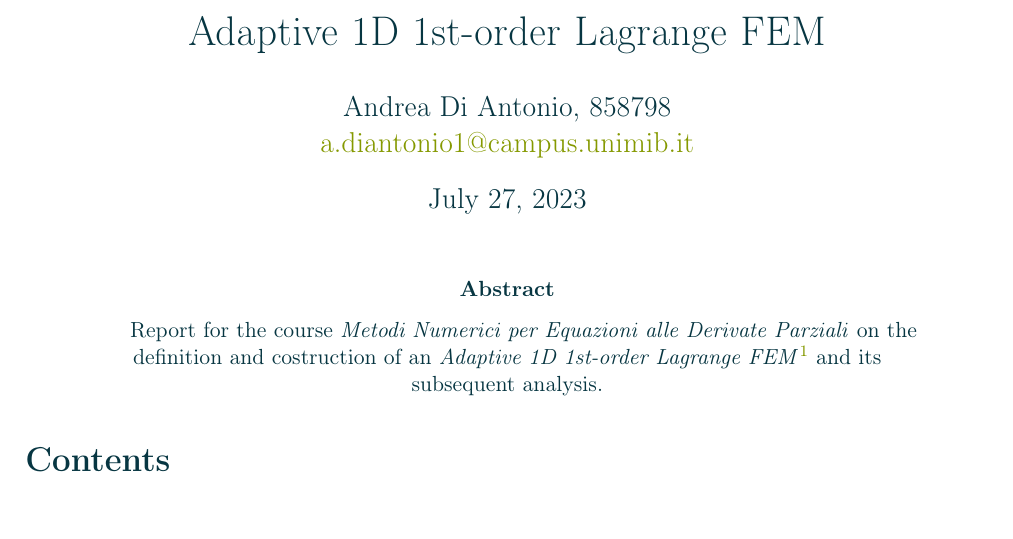
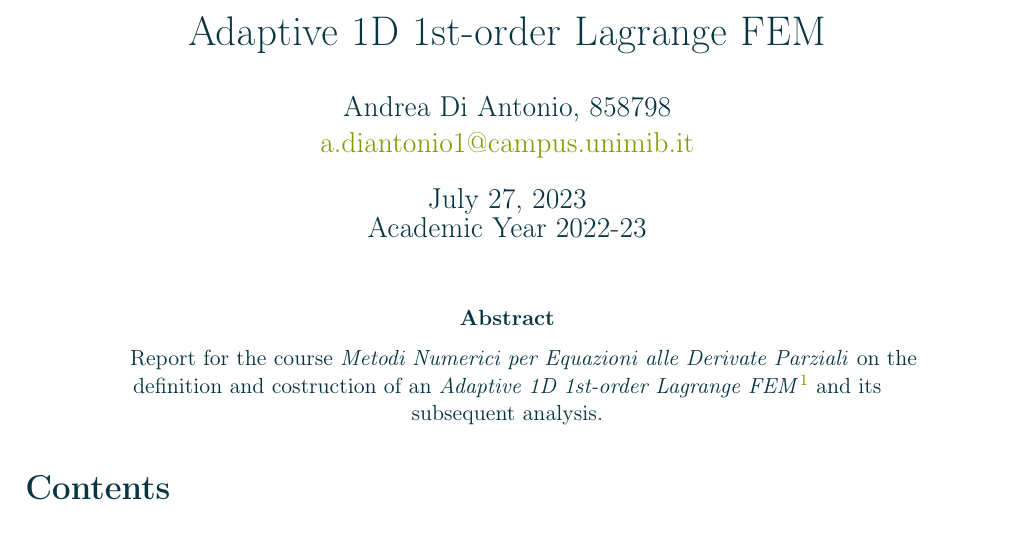
Before and after one commit to diantonioandrea/mnedp-project, a LaTeX paper (report/report.tex): part of page 1 of 4, cut so that both start at the same text. Compiled offline with pdfLaTeX.

Commit message:
Update report.tex

```diff
--- a/report/report.tex
+++ b/report/report.tex
@@ -47,7 +47,7 @@
 
 \title{Adaptive 1D 1st-order Lagrange FEM}
 \author{Andrea Di Antonio, 858798 \\ \hyperlink{mailto:a.diantonio1@campus.unimib.it}{a.diantonio1@campus.unimib.it}}
-\date{July 27, 2023}
+\date{July 27, 2023 \\ Academic Year 2022-23}
 
 \begin{document}
 	\maketitle
```
